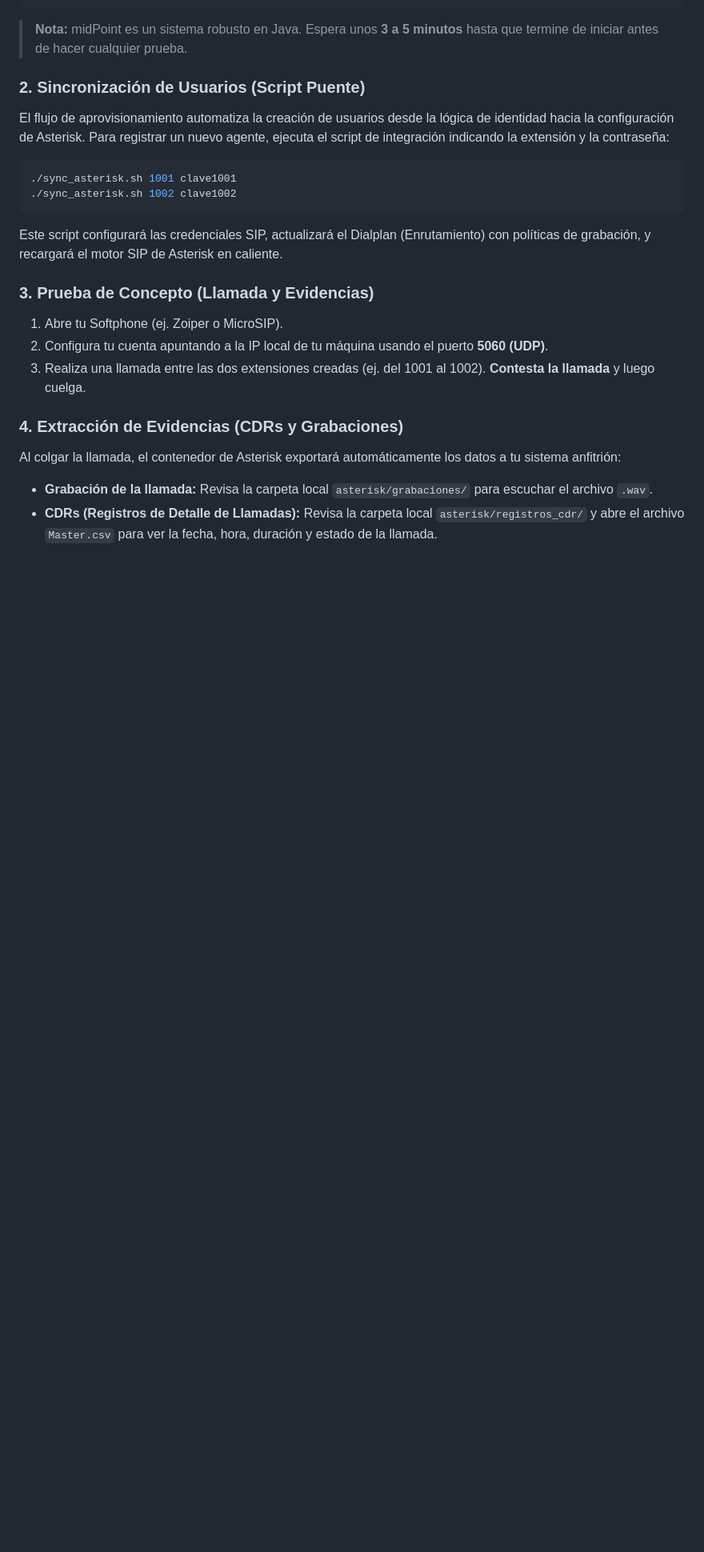
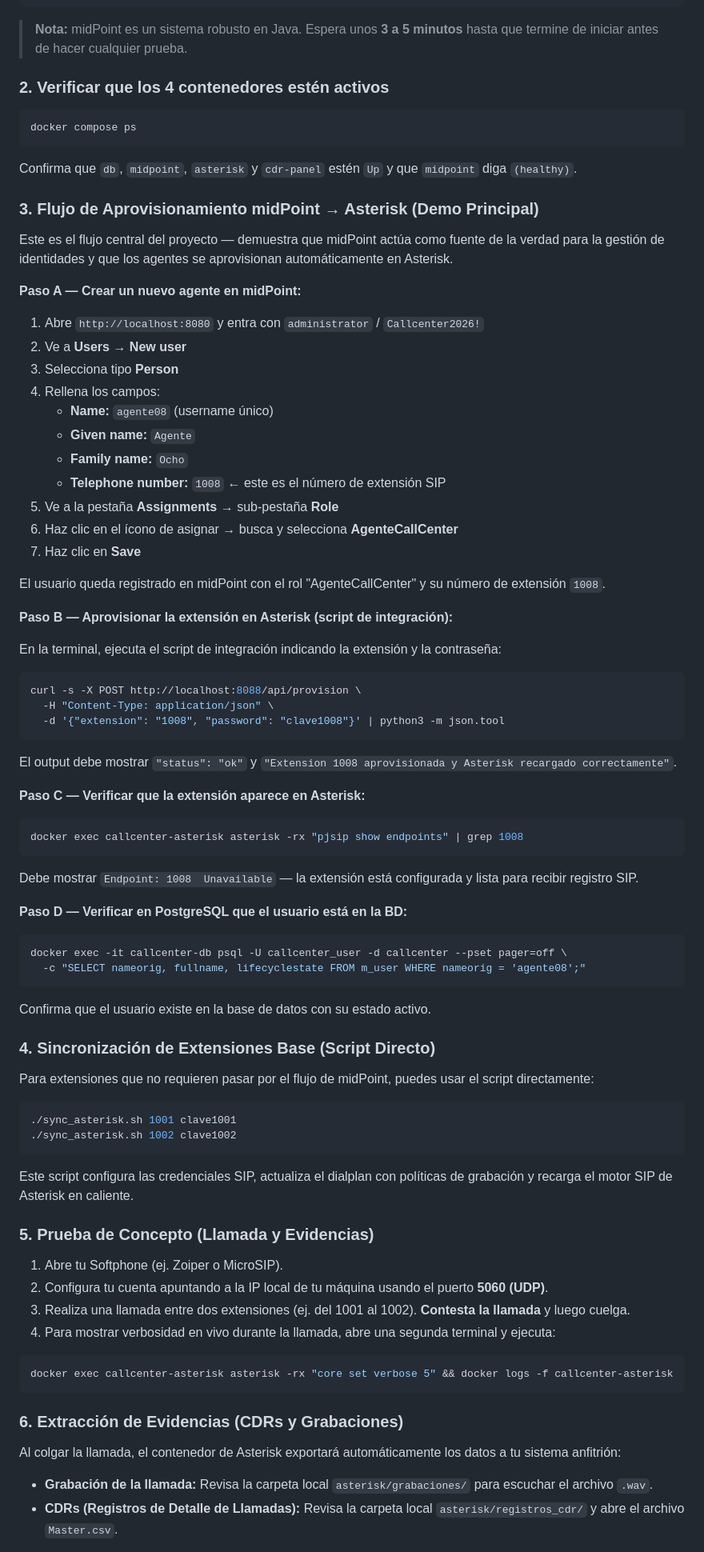
Before and after one commit to Erit18/laboratorio-midpoint-asterisk, a Markdown page: README.md, the part around one of its changes. Shown at 80% size. Drawn GitHub-style; blank space fills up the shorter version.

Commit message:
docs: actualizar README con flujo midPoint→Asterisk y Paso 6b del rol AgenteCallCenter

````diff
--- a/README.md
+++ b/README.md
@@ -193,21 +200,75 @@ docker compose up -d
 ```
 > **Nota:** midPoint es un sistema robusto en Java. Espera unos **3 a 5 minutos** hasta que termine de iniciar antes de hacer cualquier prueba.
 
-### 2. Sincronización de Usuarios (Script Puente)
-El flujo de aprovisionamiento automatiza la creación de usuarios desde la lógica de identidad hacia la configuración de Asterisk. Para registrar un nuevo agente, ejecuta el script de integración indicando la extensión y la contraseña:
+### 2. Verificar que los 4 contenedores estén activos
+```bash
+docker compose ps
+```
+Confirma que `db`, `midpoint`, `asterisk` y `cdr-panel` estén `Up` y que `midpoint` diga `(healthy)`.
+
+### 3. Flujo de Aprovisionamiento midPoint → Asterisk (Demo Principal)
+
+Este es el flujo central del proyecto — demuestra que midPoint actúa como fuente de la verdad para la gestión de identidades y que los agentes se aprovisionan automáticamente en Asterisk.
+
+**Paso A — Crear un nuevo agente en midPoint:**
+1. Abre `http://localhost:8080` y entra con `administrator` / `Callcenter2026!`
+2. Ve a **Users** → **New user**
+3. Selecciona tipo **Person**
+4. Rellena los campos:
+   - **Name:** `agente08` (username único)
+   - **Given name:** `Agente`
+   - **Family name:** `Ocho`
+   - **Telephone number:** `1008` ← este es el número de extensión SIP
+5. Ve a la pestaña **Assignments** → sub-pestaña **Role**
+6. Haz clic en el ícono de asignar → busca y selecciona **AgenteCallCenter**
+7. Haz clic en **Save**
+
+El usuario queda registrado en midPoint con el rol "AgenteCallCenter" y su número de extensión `1008`.
+
+**Paso B — Aprovisionar la extensión en Asterisk (script de integración):**
+
+En la terminal, ejecuta el script de integración indicando la extensión y la contraseña:
+```bash
+curl -s -X POST http://localhost:8088/api/provision \
+  -H "Content-Type: application/json" \
+  -d '{"extension": "1008", "password": "clave1008"}' | python3 -m json.tool
+```
+
+El output debe mostrar `"status": "ok"` y `"Extension 1008 aprovisionada y Asterisk recargado correctamente"`.
+
+**Paso C — Verificar que la extensión aparece en Asterisk:**
+```bash
+docker exec callcenter-asterisk asterisk -rx "pjsip show endpoints" | grep 1008
+```
+Debe mostrar `Endpoint: 1008  Unavailable` — la extensión está configurada y lista para recibir registro SIP.
+
+**Paso D — Verificar en PostgreSQL que el usuario está en la BD:**
+```bash
+docker exec -it callcenter-db psql -U callcenter_user -d callcenter --pset pager=off \
+  -c "SELECT nameorig, fullname, lifecyclestate FROM m_user WHERE nameorig = 'agente08';"
+```
+Confirma que el usuario existe en la base de datos con su estado activo.
+
+### 4. Sincronización de Extensiones Base (Script Directo)
+
+Para extensiones que no requieren pasar por el flujo de midPoint, puedes usar el script directamente:
 ```bash
 ./sync_asterisk.sh 1001 clave1001
 ./sync_asterisk.sh 1002 clave1002
 ```
-Este script configurará las credenciales SIP, actualizará el Dialplan (Enrutamiento) con políticas de grabación, y recargará el motor SIP de Asterisk en caliente.
+Este script configura las credenciales SIP, actualiza el dialplan con políticas de grabación y recarga el motor SIP de Asterisk en caliente.
 
-### 3. Prueba de Concepto (Llamada y Evidencias)
+### 5. Prueba de Concepto (Llamada y Evidencias)
 1. Abre tu Softphone (ej. Zoiper o MicroSIP).
 2. Configura tu cuenta apuntando a la IP local de tu máquina usando el puerto **5060 (UDP)**.
-3. Realiza una llamada entre las dos extensiones creadas (ej. del 1001 al 1002). **Contesta la llamada** y luego cuelga.
+3. Realiza una llamada entre dos extensiones (ej. del 1001 al 1002). **Contesta la llamada** y luego cuelga.
+4. Para mostrar verbosidad en vivo durante la llamada, abre una segunda terminal y ejecuta:
+```bash
+docker exec callcenter-asterisk asterisk -rx "core set verbose 5" && docker logs -f callcenter-asterisk
+```
 
-### 4. Extracción de Evidencias (CDRs y Grabaciones)
+### 6. Extracción de Evidencias (CDRs y Grabaciones)
 Al colgar la llamada, el contenedor de Asterisk exportará automáticamente los datos a tu sistema anfitrión:
 * **Grabación de la llamada:** Revisa la carpeta local `asterisk/grabaciones/` para escuchar el archivo `.wav`.
-* **CDRs (Registros de Detalle de Llamadas):** Revisa la carpeta local `asterisk/registros_cdr/` y abre el archivo `Master.csv` para ver la fecha, hora, duración y estado de la llamada.
+* **CDRs (Registros de Detalle de Llamadas):** Revisa la carpeta local `asterisk/registros_cdr/` y abre el archivo `Master.csv`.
 
````
Also changed, not shown: other parts of README.md (+49 -80 lines).
